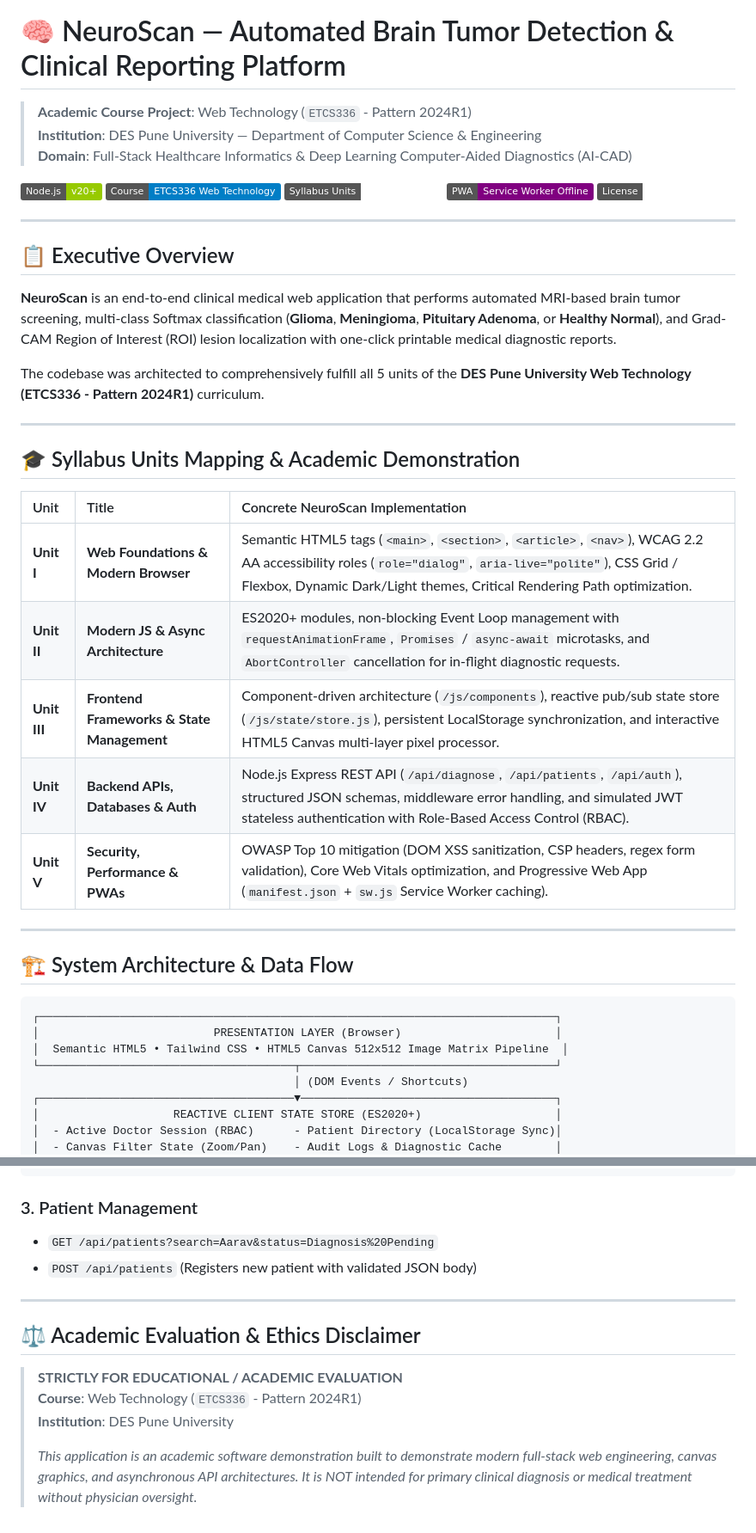
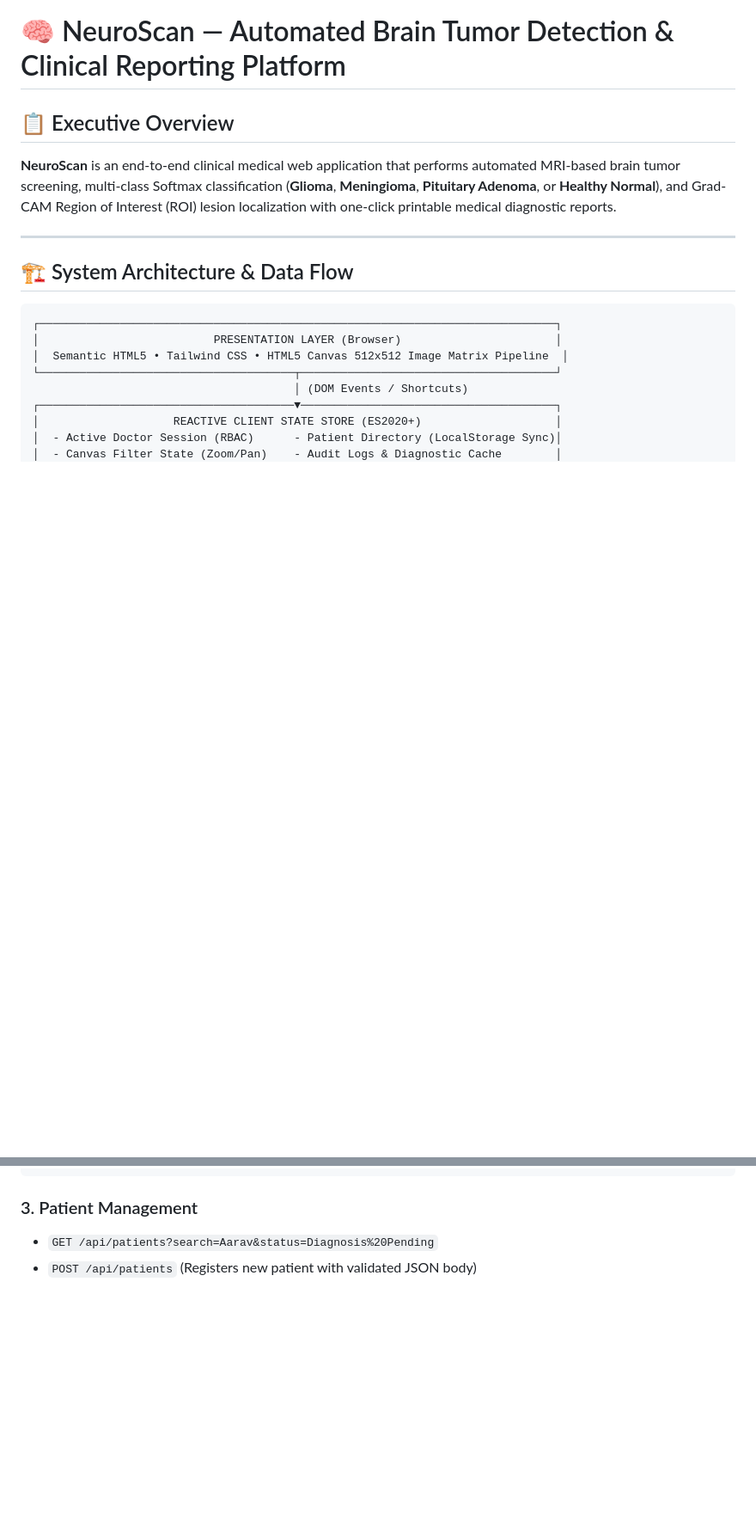
Before and after one commit to 1012411060-eng/NeuroScan, a Markdown page: README.md, 2 parts joined by grey strips. Shown at 86% size. GitHub-like rendering; badges without logos; blank space fills up the shorter version.

Commit message:
docs: update README documentation for clean clinical platform

```diff
--- a/README.md
+++ b/README.md
@@ -1,35 +1,9 @@
 # 🧠 NeuroScan — Automated Brain Tumor Detection & Clinical Reporting Platform
-
-> **Academic Course Project**: Web Technology (`ETCS336` - Pattern 2024R1)
-> **Institution**: DES Pune University — Department of Computer Science & Engineering
-> **Domain**: Full-Stack Healthcare Informatics & Deep Learning Computer-Aided Diagnostics (AI-CAD)
-
-[![Node.js Version](https://img.shields.io/badge/Node.js-v20%2B-green.svg)](https://nodejs.org)
-[![Course](https://img.shields.io/badge/Course-ETCS336%20Web%20Technology-blue.svg)](https://despu.edu.in)
-[![Syllabus Coverage](https://img.shields.io/badge/Syllabus%20Units-100%25%20(Unit%20I--V)-emerald.svg)](#-syllabus-units-mapping--academic-demonstration)
-[![PWA Ready](https://img.shields.io/badge/PWA-Service%20Worker%20Offline-purple.svg)](#-unit-v-security-performance--pwas)
-[![License](https://img.shields.io/badge/License-MIT-slate.svg)](LICENSE)
-
----
-
 
 ## 📋 Executive Overview
 
 **NeuroScan** is an end-to-end clinical medical web application that performs automated MRI-based brain tumor screening, multi-class Softmax classification (**Glioma**, **Meningioma**, **Pituitary Adenoma**, or **Healthy Normal**), and Grad-CAM Region of Interest (ROI) lesion localization with one-click printable medical diagnostic reports.
 
-The codebase was architected to comprehensively fulfill all 5 units of the **DES Pune University Web Technology (ETCS336 - Pattern 2024R1)** curriculum.
-
----
-
-## 🎓 Syllabus Units Mapping & Academic Demonstration
-
-| Unit | Title | Concrete NeuroScan Implementation |
-| :--- | :--- | :--- |
-| **Unit I** | **Web Foundations & Modern Browser** | Semantic HTML5 tags (`<main>`, `<section>`, `<article>`, `<nav>`), WCAG 2.2 AA accessibility roles (`role="dialog"`, `aria-live="polite"`), CSS Grid / Flexbox, Dynamic Dark/Light themes, Critical Rendering Path optimization. |
-| **Unit II** | **Modern JS & Async Architecture** | ES2020+ modules, non-blocking Event Loop management with `requestAnimationFrame`, `Promises` / `async-await` microtasks, and `AbortController` cancellation for in-flight diagnostic requests. |
-| **Unit III** | **Frontend Frameworks & State Management** | Component-driven architecture (`/js/components`), reactive pub/sub state store (`/js/state/store.js`), persistent LocalStorage synchronization, and interactive HTML5 Canvas multi-layer pixel processor. |
-| **Unit IV** | **Backend APIs, Databases & Auth** | Node.js Express REST API (`/api/diagnose`, `/api/patients`, `/api/auth`), structured JSON schemas, middleware error handling, and simulated JWT stateless authentication with Role-Based Access Control (RBAC). |
-| **Unit V** | **Security, Performance & PWAs** | OWASP Top 10 mitigation (DOM XSS sanitization, CSP headers, regex form validation), Core Web Vitals optimization, and Progressive Web App (`manifest.json` + `sw.js` Service Worker caching). |
 
 ---
 
@@ -224,13 +187,3 @@ The application will launch at: **`http://localhost:3000`**
 ### 3. Patient Management
 - `GET /api/patients?search=Aarav&status=Diagnosis%20Pending`
 - `POST /api/patients` (Registers new patient with validated JSON body)
-
----
-
-## ⚖️ Academic Evaluation & Ethics Disclaimer
-
-> **STRICTLY FOR EDUCATIONAL / ACADEMIC EVALUATION**
-> **Course**: Web Technology (`ETCS336` - Pattern 2024R1)
-> **Institution**: DES Pune University
->
-> *This application is an academic software demonstration built to demonstrate modern full-stack web engineering, canvas graphics, and asynchronous API architectures. It is NOT intended for primary clinical diagnosis or medical treatment without physician oversight.*
```
Also changed, not shown: other parts of README.md (+4 -15 lines).
